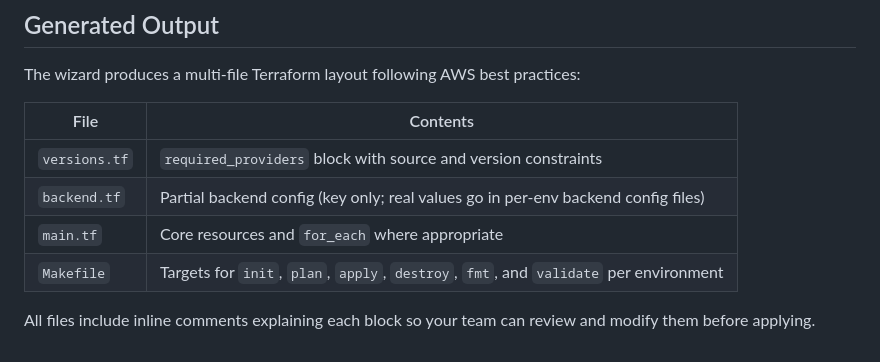
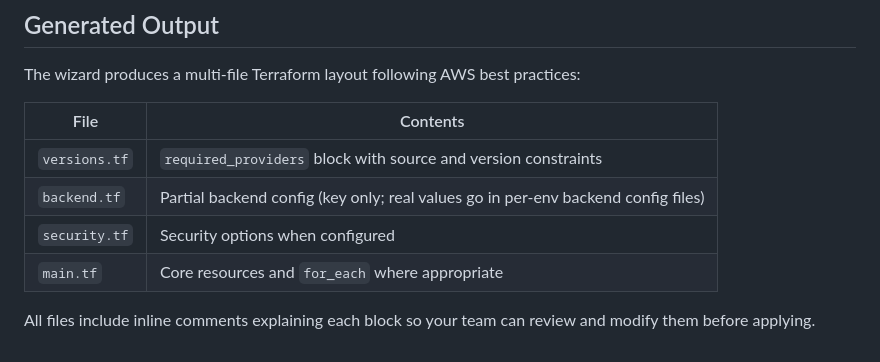
Before and after one commit to delsinm/terraform-setup-wizard, a Markdown page: README.md, the part around the change. GitHub-like rendering.

```diff
--- a/README.md
+++ b/README.md
@@ -85,7 +85,7 @@ The wizard produces a multi-file Terraform layout following AWS best practices:
 |---|---|
 | `versions.tf` | `required_providers` block with source and version constraints |
 | `backend.tf` | Partial backend config (key only; real values go in per-env backend config files) |
+| `security.tf` | Security options when configured |
 | `main.tf` | Core resources and `for_each` where appropriate |
-| `Makefile` | Targets for `init`, `plan`, `apply`, `destroy`, `fmt`, and `validate` per environment |
 
 All files include inline comments explaining each block so your team can review and modify them before applying.
```
